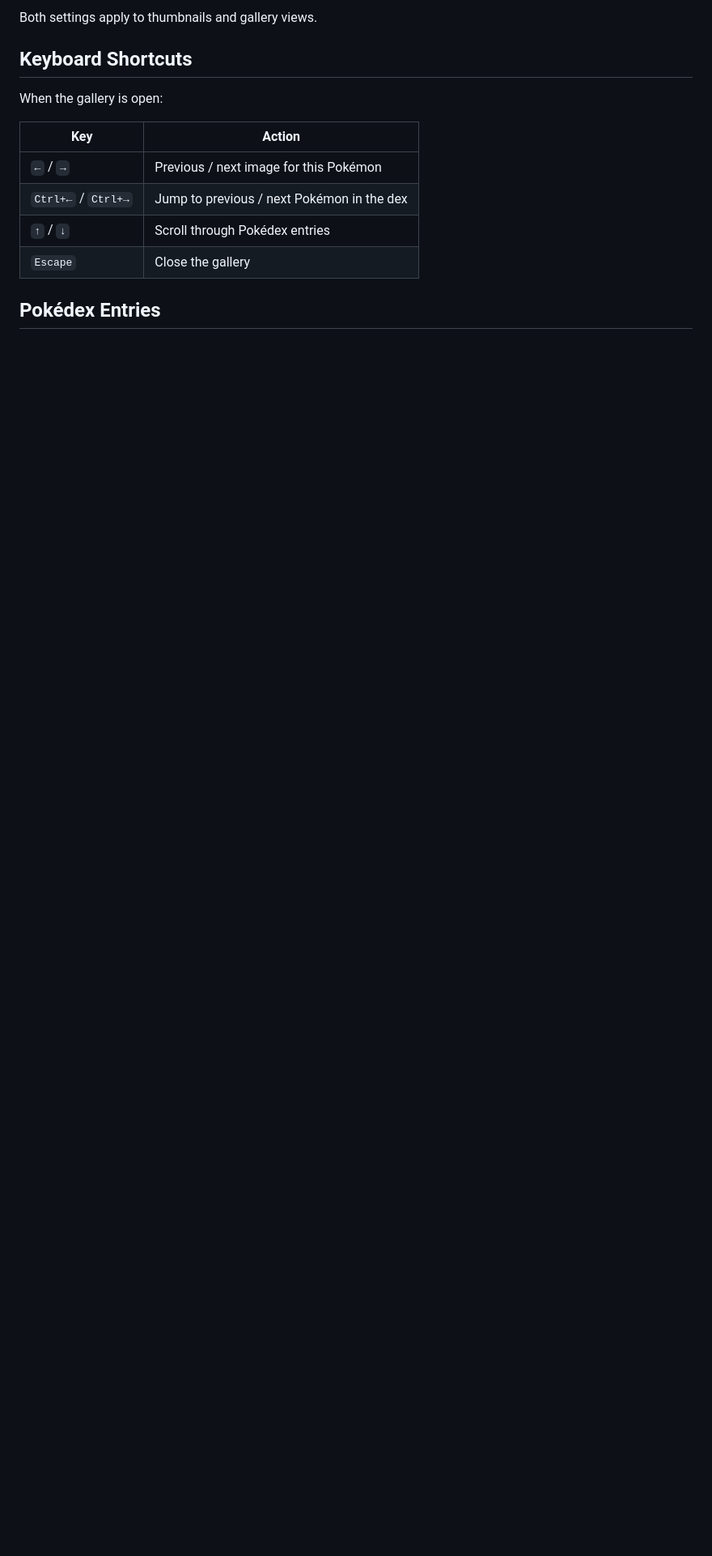
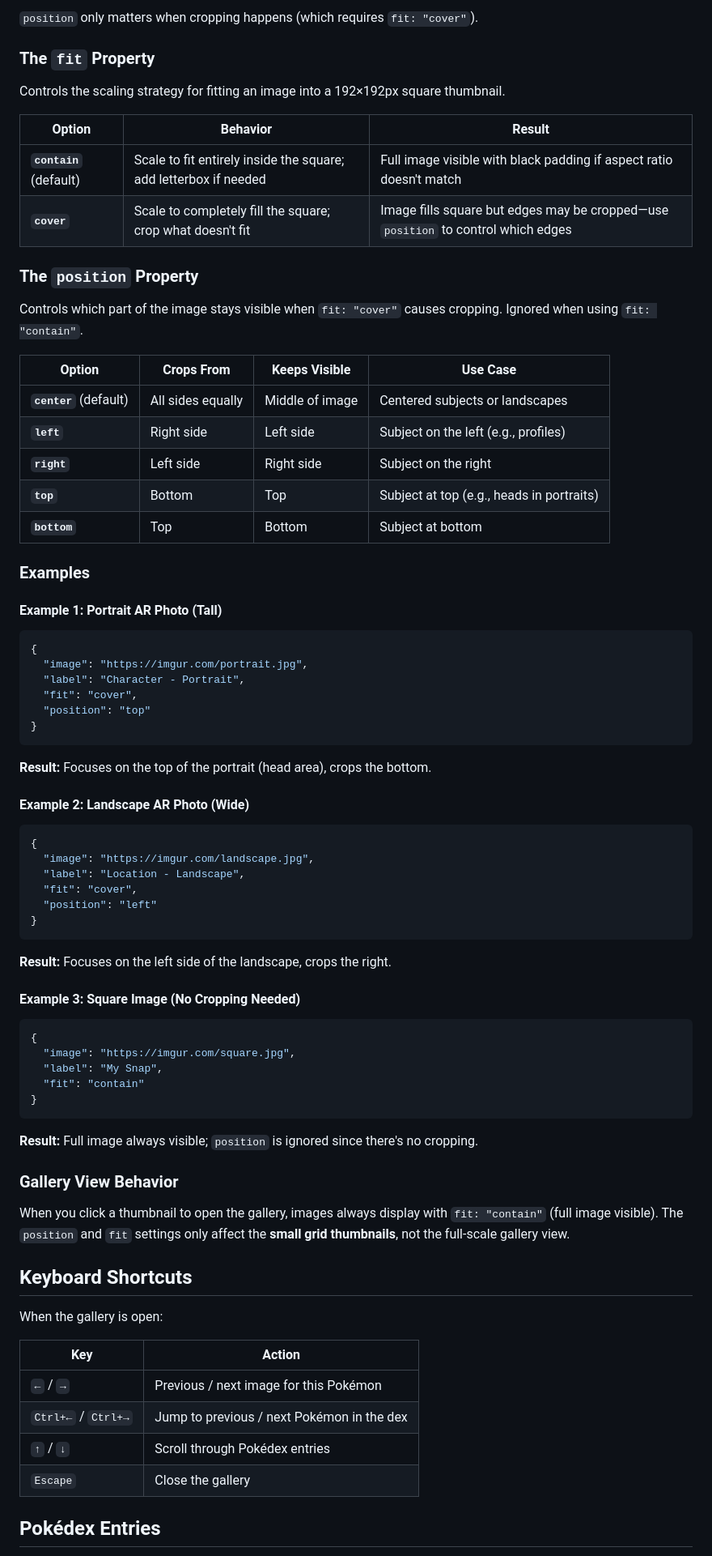
Before and after one commit to Lito-Frito/PokeSnap-Dex, a Markdown page: README.md, the part around one of its changes. Shown at 81% size. Drawn GitHub-style; blank space fills up the shorter version.

````diff
--- a/README.md
+++ b/README.md
@@ -112,5 +140,64 @@ To control how the image is cropped and fitted in the square thumbnail, add `"po
 
-Both settings apply to thumbnails and gallery views.
+`position` only matters when cropping happens (which requires `fit: "cover"`).
+
+### The `fit` Property
+
+Controls the scaling strategy for fitting an image into a 192×192px square thumbnail.
+
+| Option | Behavior | Result |
+|--------|----------|--------|
+| **`contain`** (default) | Scale to fit entirely inside the square; add letterbox if needed | Full image visible with black padding if aspect ratio doesn't match |
+| **`cover`** | Scale to completely fill the square; crop what doesn't fit | Image fills square but edges may be cropped—use `position` to control which edges |
+
+### The `position` Property
+
+Controls which part of the image stays visible when `fit: "cover"` causes cropping. Ignored when using `fit: "contain"`.
+
+| Option | Crops From | Keeps Visible | Use Case |
+|--------|-----------|---|---|
+| **`center`** (default) | All sides equally | Middle of image | Centered subjects or landscapes |
+| **`left`** | Right side | Left side | Subject on the left (e.g., profiles) |
+| **`right`** | Left side | Right side | Subject on the right |
+| **`top`** | Bottom | Top | Subject at top (e.g., heads in portraits) |
+| **`bottom`** | Top | Bottom | Subject at bottom |
+
+### Examples
+
+#### Example 1: Portrait AR Photo (Tall)
+```json
+{
+  "image": "https://imgur.com/portrait.jpg",
+  "label": "Character - Portrait",
+  "fit": "cover",
+  "position": "top"
+}
+```
+**Result:** Focuses on the top of the portrait (head area), crops the bottom.
+
+#### Example 2: Landscape AR Photo (Wide)
+```json
+{
+  "image": "https://imgur.com/landscape.jpg",
+  "label": "Location - Landscape",
+  "fit": "cover",
+  "position": "left"
+}
+```
+**Result:** Focuses on the left side of the landscape, crops the right.
+
+#### Example 3: Square Image (No Cropping Needed)
+```json
+{
+  "image": "https://imgur.com/square.jpg",
+  "label": "My Snap",
+  "fit": "contain"
+}
+```
+**Result:** Full image always visible; `position` is ignored since there's no cropping.
+
+### Gallery View Behavior
+
+When you click a thumbnail to open the gallery, images always display with `fit: "contain"` (full image visible). The `position` and `fit` settings only affect the **small grid thumbnails**, not the full-scale gallery view.
 
 ## Keyboard Shortcuts
 
````
Also changed, not shown: other parts of README.md (+67 -27 lines).
